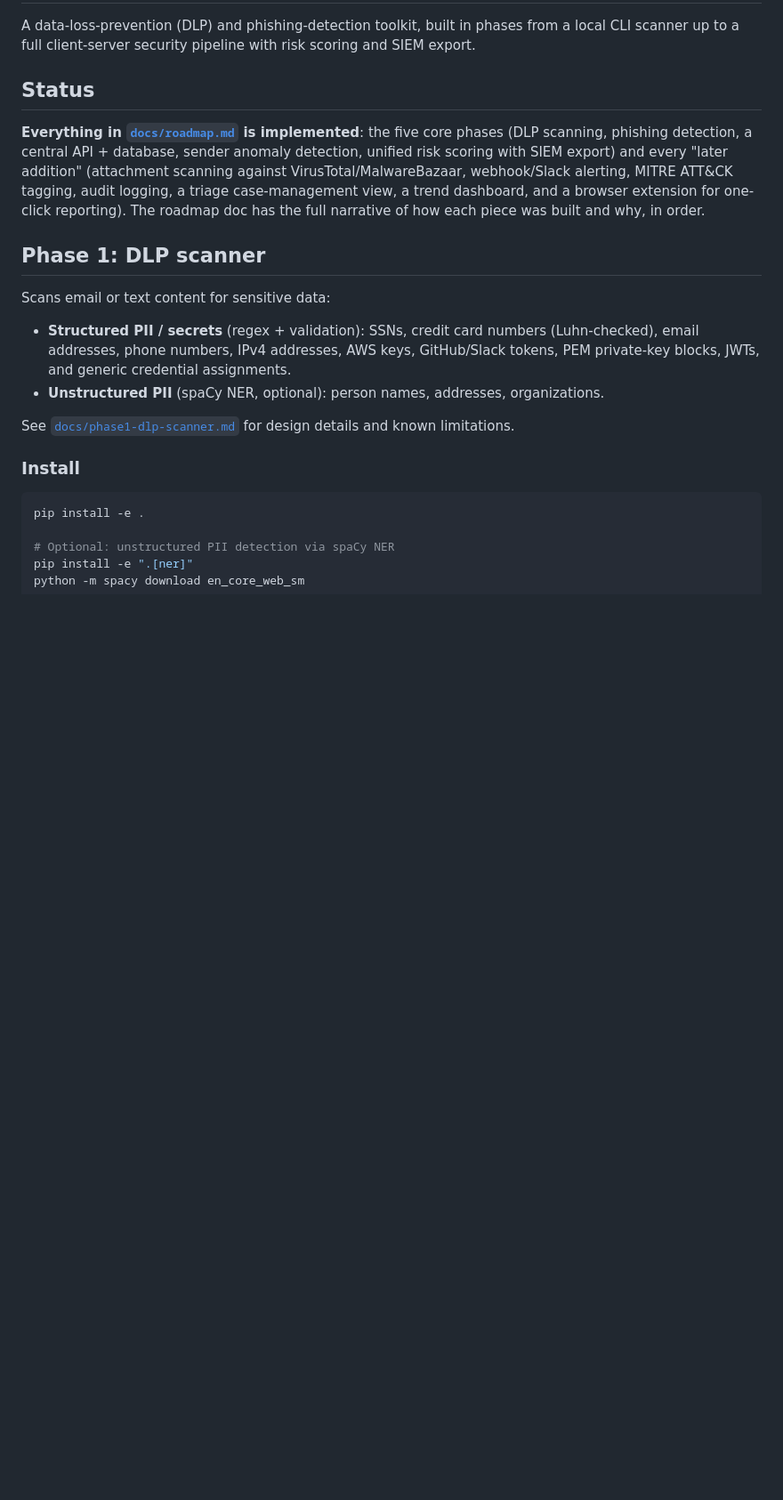
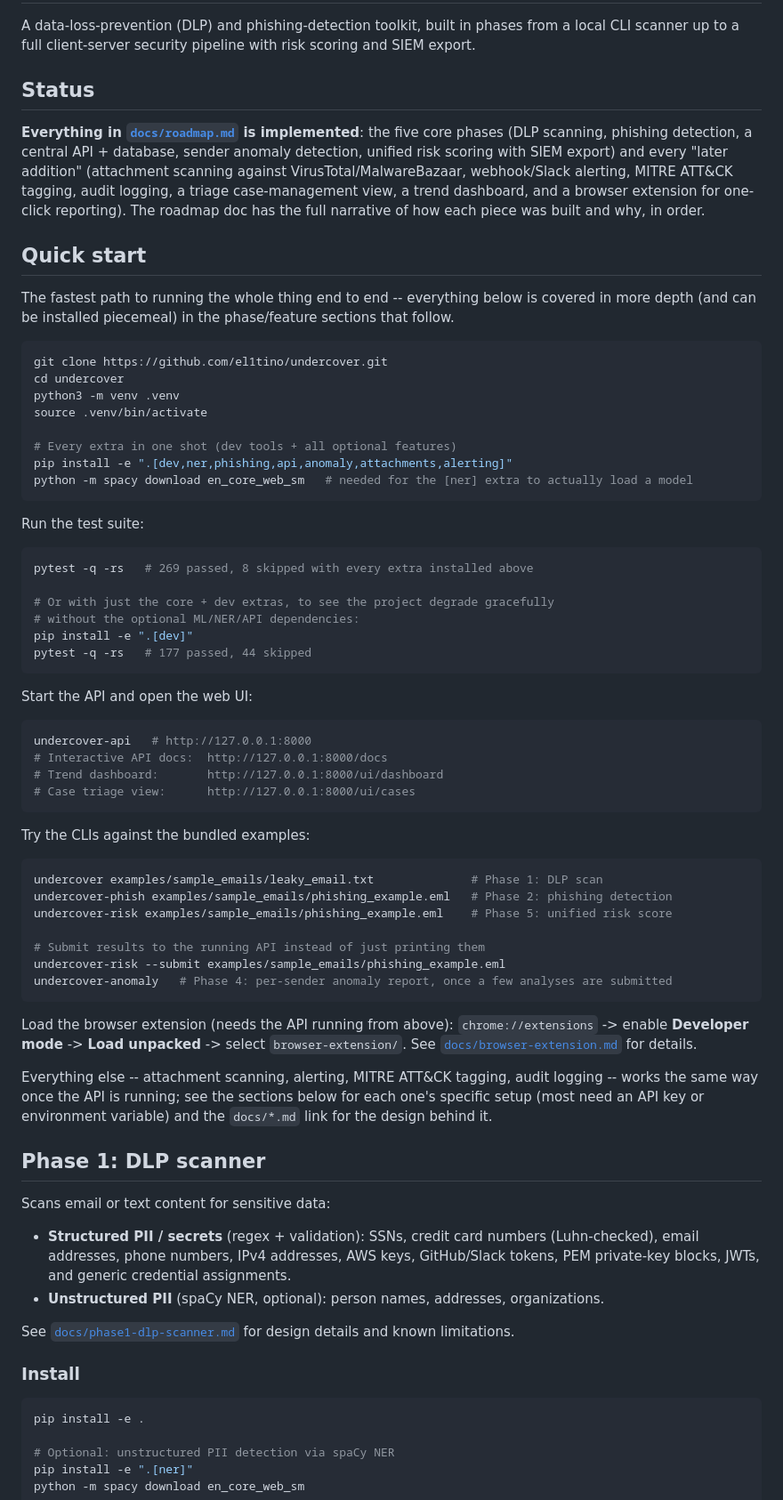
Before and after one commit to el1tino/undercover, a Markdown page: README.md, the part around the change. Shown at 89% size. Rendered like a GitHub page; blank space fills up the shorter version.

Commit message:
Add a consolidated Quick start section to README
Ties together install, tests, API/UI, CLIs, and the browser extension
in one place so there's a single fast path to running the whole
project, in addition to the existing per-phase/per-feature sections.

Co-Authored-By: Claude Sonnet 5 <noreply@anthropic.com>
Claude-Session: https://claude.ai/code/session_01Jkit4M1Fca13toSgVRVTTp

````diff
--- a/README.md
+++ b/README.md
@@ -15,6 +15,66 @@ tagging, audit logging, a triage case-management view, a trend
 dashboard, and a browser extension for one-click reporting). The
 roadmap doc has the full narrative of how each piece was built and
 why, in order.
+
+## Quick start
+
+The fastest path to running the whole thing end to end -- everything
+below is covered in more depth (and can be installed piecemeal) in the
+phase/feature sections that follow.
+
+```bash
+git clone https://github.com/el1tino/undercover.git
+cd undercover
+python3 -m venv .venv
+source .venv/bin/activate
+
+# Every extra in one shot (dev tools + all optional features)
+pip install -e ".[dev,ner,phishing,api,anomaly,attachments,alerting]"
+python -m spacy download en_core_web_sm   # needed for the [ner] extra to actually load a model
+```
+
+Run the test suite:
+
+```bash
+pytest -q -rs   # 269 passed, 8 skipped with every extra installed above
+
+# Or with just the core + dev extras, to see the project degrade gracefully
+# without the optional ML/NER/API dependencies:
+pip install -e ".[dev]"
+pytest -q -rs   # 177 passed, 44 skipped
+```
+
+Start the API and open the web UI:
+
+```bash
+undercover-api   # http://127.0.0.1:8000
+# Interactive API docs:  http://127.0.0.1:8000/docs
+# Trend dashboard:       http://127.0.0.1:8000/ui/dashboard
+# Case triage view:      http://127.0.0.1:8000/ui/cases
+```
+
+Try the CLIs against the bundled examples:
+
+```bash
+undercover examples/sample_emails/leaky_email.txt              # Phase 1: DLP scan
+undercover-phish examples/sample_emails/phishing_example.eml   # Phase 2: phishing detection
+undercover-risk examples/sample_emails/phishing_example.eml    # Phase 5: unified risk score
+
+# Submit results to the running API instead of just printing them
+undercover-risk --submit examples/sample_emails/phishing_example.eml
+undercover-anomaly   # Phase 4: per-sender anomaly report, once a few analyses are submitted
+```
+
+Load the browser extension (needs the API running from above):
+`chrome://extensions` -> enable **Developer mode** -> **Load unpacked**
+-> select `browser-extension/`. See
+[`docs/browser-extension.md`](docs/browser-extension.md) for details.
+
+Everything else -- attachment scanning, alerting, MITRE ATT&CK tagging,
+audit logging -- works the same way once the API is running; see the
+sections below for each one's specific setup (most need an API key or
+environment variable) and the `docs/*.md` link for the design behind
+it.
 
 ## Phase 1: DLP scanner
 
````
